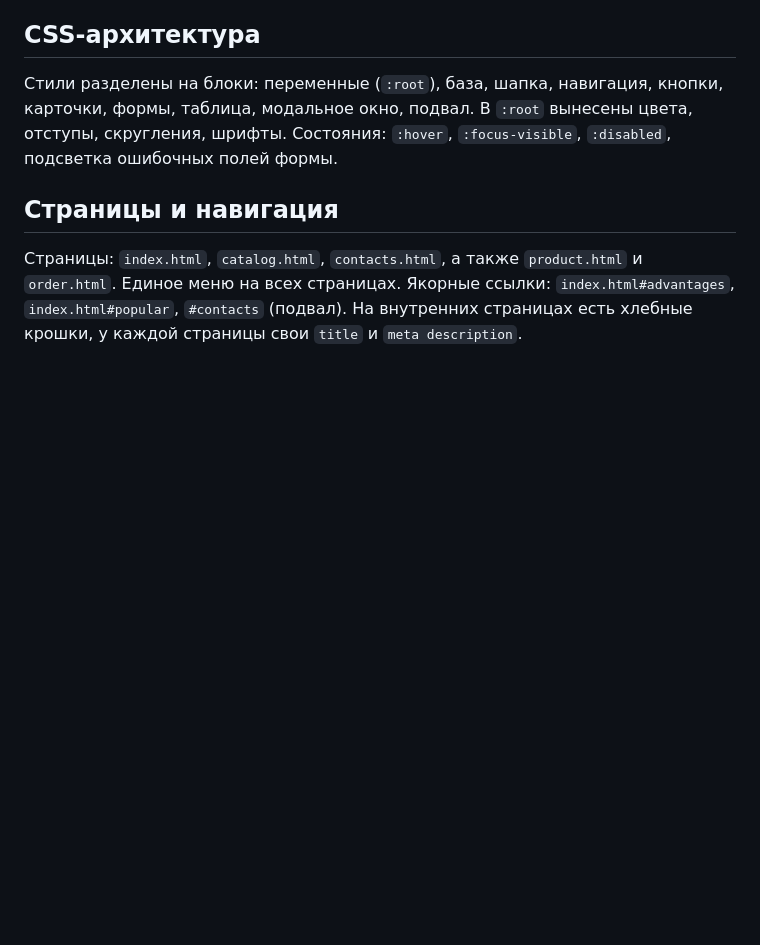
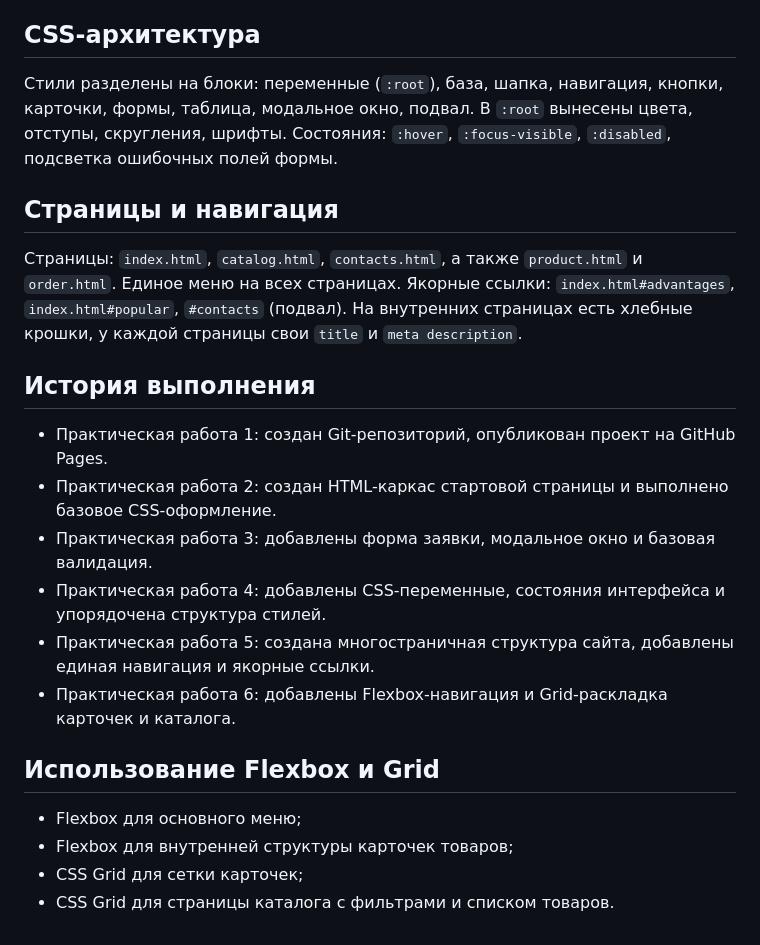
Before and after one commit to dsargsan6-art/kr1-html-css-shop, a Markdown page: README.md, the part around the change. Drawn GitHub-style; blank space fills up the shorter version.

Commit message:
Update README with project history and layout details
Added history of project tasks and usage of Flexbox and Grid.

```diff
--- a/README.md
+++ b/README.md
@@ -39,3 +39,17 @@ GitHub Pages: https://dsargsan6-art.github.io/kr1-html-css-shop/
 
 ## Страницы и навигация
 Страницы: `index.html`, `catalog.html`, `contacts.html`, а также `product.html` и `order.html`. Единое меню на всех страницах. Якорные ссылки: `index.html#advantages`, `index.html#popular`, `#contacts` (подвал). На внутренних страницах есть хлебные крошки, у каждой страницы свои `title` и `meta description`.
+
+## История выполнения
+- Практическая работа 1: создан Git-репозиторий, опубликован проект на GitHub Pages.
+- Практическая работа 2: создан HTML-каркас стартовой страницы и выполнено базовое CSS-оформление.
+- Практическая работа 3: добавлены форма заявки, модальное окно и базовая валидация.
+- Практическая работа 4: добавлены CSS-переменные, состояния интерфейса и упорядочена структура стилей.
+- Практическая работа 5: создана многостраничная структура сайта, добавлены единая навигация и якорные ссылки.
+- Практическая работа 6: добавлены Flexbox-навигация и Grid-раскладка карточек и каталога.
+
+## Использование Flexbox и Grid
+- Flexbox для основного меню;
+- Flexbox для внутренней структуры карточек товаров;
+- CSS Grid для сетки карточек;
+- CSS Grid для страницы каталога с фильтрами и списком товаров.
```
